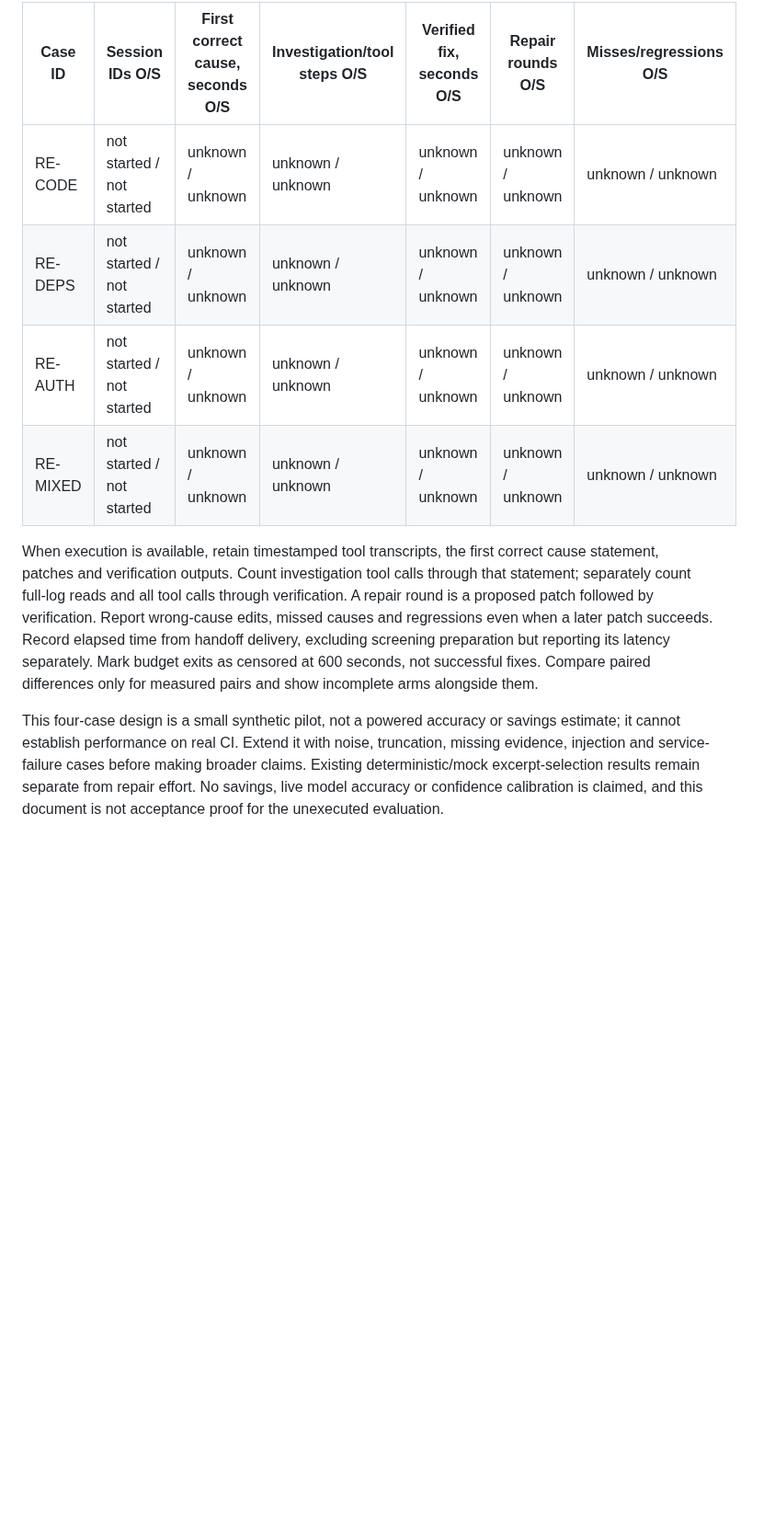
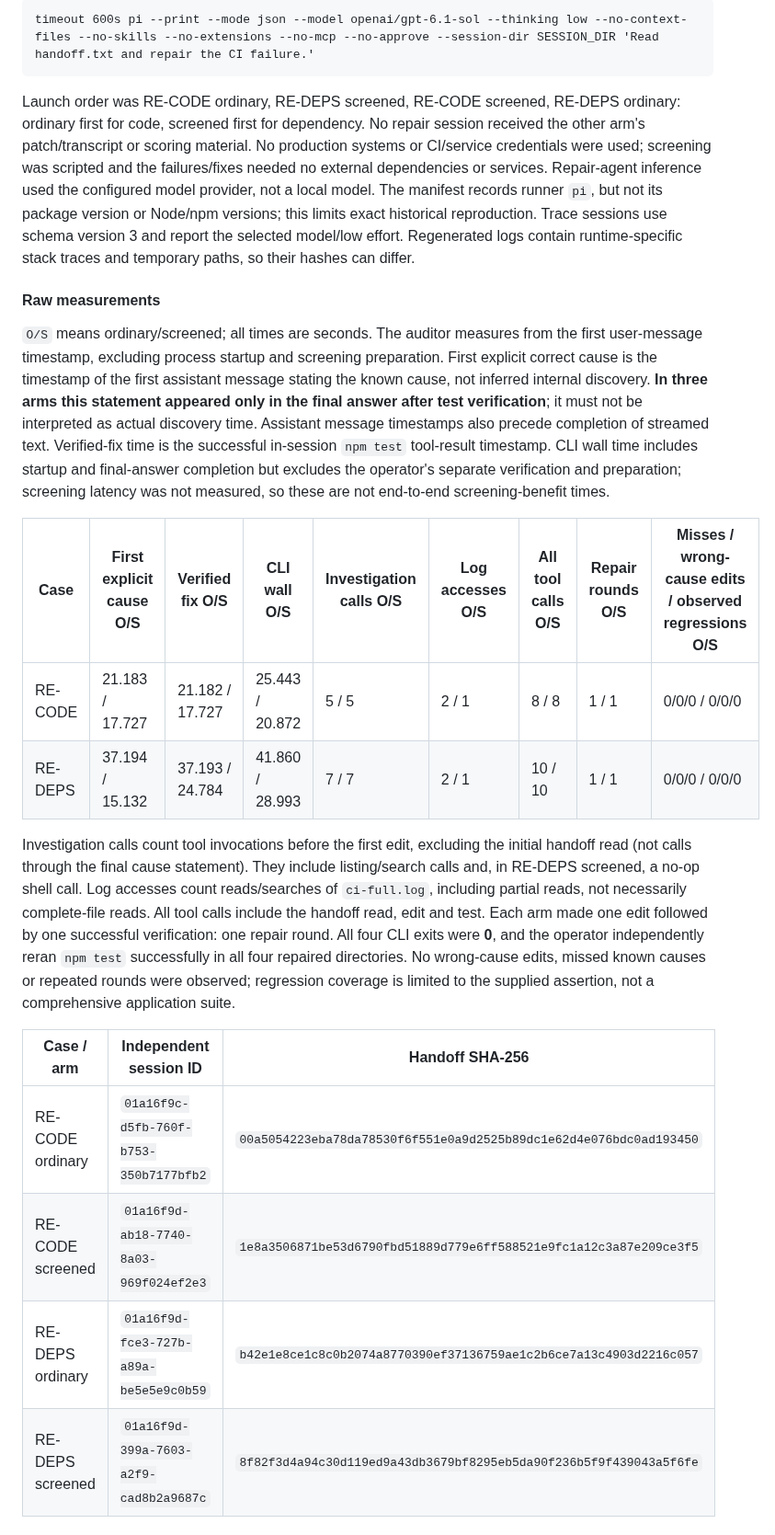
Before and after one commit to markdlabrecque/sawmill, a Markdown page: docs/ci-screening.md, the part around one of its changes. Shown at 92% size. Drawn GitHub-style; blank space fills up the shorter version.

Commit message:
#172: Record paired offline repair-agent pilot measurements

````diff
--- a/docs/ci-screening.md
+++ b/docs/ci-screening.md
@@ -215,25 +240,53 @@ table, `O/S` means ordinary/screened; unknown is not zero or a timeout.
 
-| Case ID | Session IDs O/S | First correct cause, seconds O/S | Investigation/tool steps O/S | Verified fix, seconds O/S | Repair rounds O/S | Misses/regressions O/S |
-| --- | --- | --- | --- | --- | --- | --- |
-| RE-CODE | not started / not started | unknown / unknown | unknown / unknown | unknown / unknown | unknown / unknown | unknown / unknown |
-| RE-DEPS | not started / not started | unknown / unknown | unknown / unknown | unknown / unknown | unknown / unknown | unknown / unknown |
-| RE-AUTH | not started / not started | unknown / unknown | unknown / unknown | unknown / unknown | unknown / unknown | unknown / unknown |
-| RE-MIXED | not started / not started | unknown / unknown | unknown / unknown | unknown / unknown | unknown / unknown | unknown / unknown |
+```text
+timeout 600s pi --print --mode json --model openai/gpt-6.1-sol --thinking low --no-context-files --no-skills --no-extensions --no-mcp --no-approve --session-dir SESSION_DIR 'Read handoff.txt and repair the CI failure.'
+```
 
-When execution is available, retain timestamped tool transcripts, the first
-correct cause statement, patches and verification outputs. Count investigation
-tool calls through that statement; separately count full-log reads and all tool
-calls through verification. A repair round is a proposed patch followed by
-verification. Report wrong-cause edits, missed causes and regressions even when
-a later patch succeeds. Record elapsed time from handoff delivery, excluding
-screening preparation but reporting its latency separately. Mark budget exits
-as censored at 600 seconds, not successful fixes. Compare paired differences
-only for measured pairs and show incomplete arms alongside them.
+Launch order was RE-CODE ordinary, RE-DEPS screened, RE-CODE screened,
+RE-DEPS ordinary: ordinary first for code, screened first for dependency.
+No repair session received the other arm's patch/transcript or scoring material.
+No production systems or CI/service credentials were used; screening was
+scripted and the failures/fixes needed no external dependencies or services.
+Repair-agent inference used the configured model provider, not a local model.
+The manifest records runner `pi`, but not its package version or Node/npm
+versions; this limits exact historical reproduction. Trace sessions use schema
+version 3 and report the selected model/low effort. Regenerated logs contain
+runtime-specific stack traces and temporary paths, so their hashes can differ.
 
-This four-case design is a small synthetic pilot, not a powered accuracy or
-savings estimate; it cannot establish performance on real CI. Extend it with
-noise, truncation, missing evidence, injection and service-failure cases before
-making broader claims. Existing deterministic/mock excerpt-selection results
-remain separate from repair effort. No savings, live model accuracy or
-confidence calibration is claimed, and this document is not acceptance proof
-for the unexecuted evaluation.
+#### Raw measurements
+
+`O/S` means ordinary/screened; all times are seconds. The auditor measures from
+the first user-message timestamp, excluding process startup and screening
+preparation. First explicit correct cause is the timestamp of the first
+assistant message stating the known cause, not inferred internal discovery.
+**In three arms this statement appeared only in the final answer after test
+verification**; it must not be interpreted as actual discovery time. Assistant
+message timestamps also precede completion of streamed text.
+Verified-fix time is the successful in-session `npm test` tool-result timestamp.
+CLI wall time includes startup and final-answer completion but excludes the
+operator's separate verification and preparation; screening latency was not
+measured, so these are not end-to-end screening-benefit times.
+
+| Case | First explicit cause O/S | Verified fix O/S | CLI wall O/S | Investigation calls O/S | Log accesses O/S | All tool calls O/S | Repair rounds O/S | Misses / wrong-cause edits / observed regressions O/S |
+| --- | --- | --- | --- | --- | --- | --- | --- | --- |
+| RE-CODE | 21.183 / 17.727 | 21.182 / 17.727 | 25.443 / 20.872 | 5 / 5 | 2 / 1 | 8 / 8 | 1 / 1 | 0/0/0 / 0/0/0 |
+| RE-DEPS | 37.194 / 15.132 | 37.193 / 24.784 | 41.860 / 28.993 | 7 / 7 | 2 / 1 | 10 / 10 | 1 / 1 | 0/0/0 / 0/0/0 |
+
+Investigation calls count tool invocations before the first edit, excluding the
+initial handoff read (not calls through the final cause statement). They include
+listing/search calls and, in RE-DEPS screened, a no-op shell call. Log accesses
+count reads/searches of `ci-full.log`, including partial reads, not necessarily
+complete-file reads. All tool calls include the handoff read, edit and test.
+Each arm made one edit followed by one successful verification: one repair
+round. All four CLI exits were **0**, and the operator independently reran
+`npm test` successfully in all four repaired directories. No wrong-cause edits,
+missed known causes or repeated rounds were observed; regression coverage is
+limited to the supplied assertion, not a comprehensive application suite.
+
+| Case / arm | Independent session ID | Handoff SHA-256 |
+| --- | --- | --- |
+| RE-CODE ordinary | `01a16f9c-d5fb-760f-b753-350b7177bfb2` | `00a5054223eba78da78530f6f551e0a9d2525b89dc1e62d4e076bdc0ad193450` |
+| RE-CODE screened | `01a16f9d-ab18-7740-8a03-969f024ef2e3` | `1e8a3506871be53d6790fbd51889d779e6ff588521e9fc1a12c3a87e209ce3f5` |
+| RE-DEPS ordinary | `01a16f9d-fce3-727b-a89a-be5e5e9c0b59` | `b42e1e8ce1c8c0b2074a8770390ef37136759ae1c2b6ce7a13c4903d2216c057` |
+| RE-DEPS screened | `01a16f9d-399a-7603-a2f9-cad8b2a9687c` | `8f82f3d4a94c30d119ed9a43db3679bf8295eb5da90f236b5f9f439043a5f6fe` |
+
````
Also changed, not shown: other parts of docs/ci-screening.md (+87 -47 lines).
